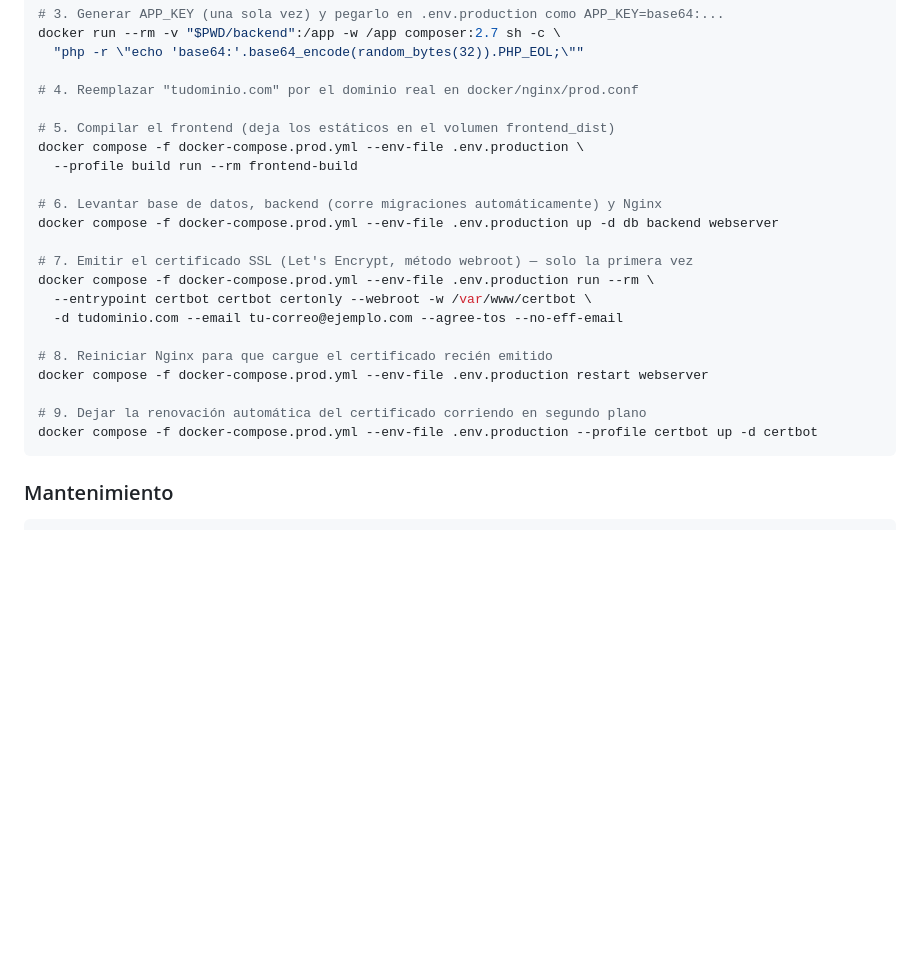
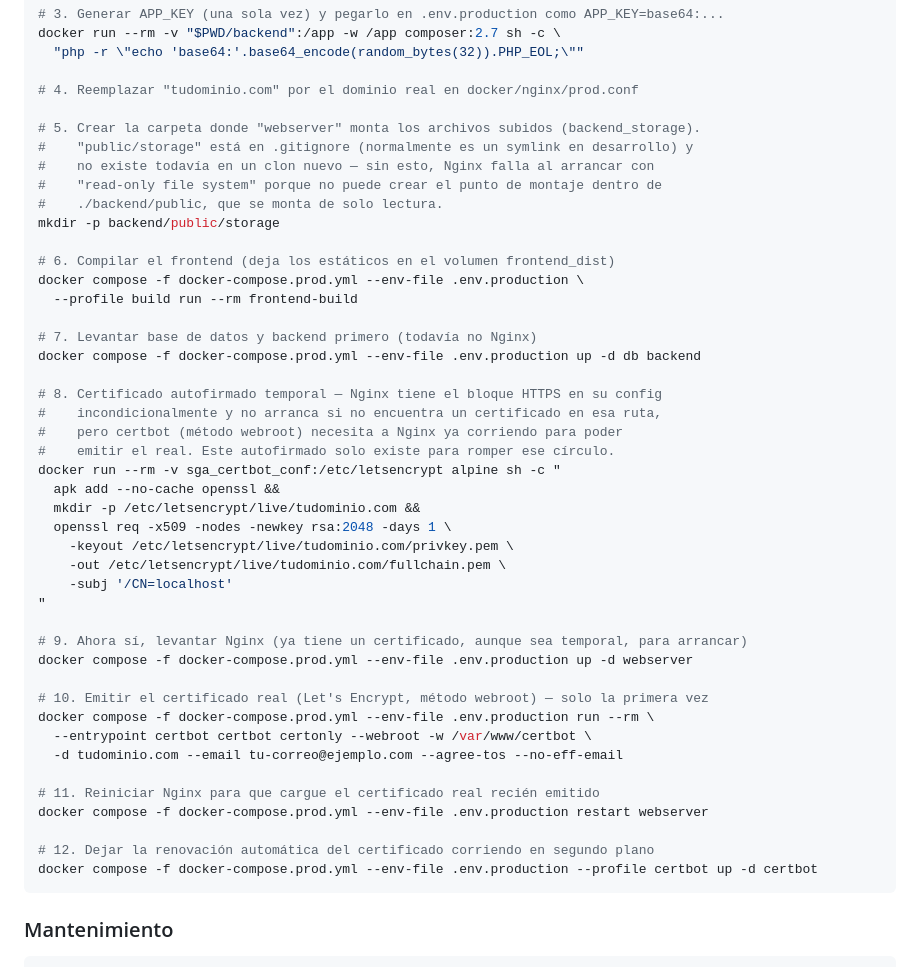
Before and after one commit to Hugoda23/SGA, a Markdown page: README.md, the part around the change. Rendered like a GitHub page; blank space fills up the shorter version.

Commit message:
docs: corrige guía de despliegue VPS — falta mkdir de public/storage y bootstrap de certificado SSL
Ambos problemas se reprodujeron en un despliegue real: Nginx no arranca sin
public/storage existiendo como carpeta real (está en .gitignore, no existe en
un clon nuevo), y tampoco arranca sin algún certificado en la ruta configurada
aunque sea temporal, ya que certbot (método webroot) necesita a Nginx corriendo
para poder emitir el real.

Co-Authored-By: Claude Sonnet 5 <noreply@anthropic.com>
Claude-Session: https://claude.ai/code/session_011wkzMBUWYH7JUj4Lyz11ZX

````diff
--- a/README.md
+++ b/README.md
@@ -262,22 +262,45 @@ docker run --rm -v "$PWD/backend":/app -w /app composer:2.7 sh -c \
 
 # 4. Reemplazar "tudominio.com" por el dominio real en docker/nginx/prod.conf
 
-# 5. Compilar el frontend (deja los estáticos en el volumen frontend_dist)
+# 5. Crear la carpeta donde "webserver" monta los archivos subidos (backend_storage).
+#    "public/storage" está en .gitignore (normalmente es un symlink en desarrollo) y
+#    no existe todavía en un clon nuevo — sin esto, Nginx falla al arrancar con
+#    "read-only file system" porque no puede crear el punto de montaje dentro de
+#    ./backend/public, que se monta de solo lectura.
+mkdir -p backend/public/storage
+
+# 6. Compilar el frontend (deja los estáticos en el volumen frontend_dist)
 docker compose -f docker-compose.prod.yml --env-file .env.production \
   --profile build run --rm frontend-build
 
-# 6. Levantar base de datos, backend (corre migraciones automáticamente) y Nginx
-docker compose -f docker-compose.prod.yml --env-file .env.production up -d db backend webserver
+# 7. Levantar base de datos y backend primero (todavía no Nginx)
+docker compose -f docker-compose.prod.yml --env-file .env.production up -d db backend
 
-# 7. Emitir el certificado SSL (Let's Encrypt, método webroot) — solo la primera vez
+# 8. Certificado autofirmado temporal — Nginx tiene el bloque HTTPS en su config
+#    incondicionalmente y no arranca si no encuentra un certificado en esa ruta,
+#    pero certbot (método webroot) necesita a Nginx ya corriendo para poder
+#    emitir el real. Este autofirmado solo existe para romper ese círculo.
+docker run --rm -v sga_certbot_conf:/etc/letsencrypt alpine sh -c "
+  apk add --no-cache openssl &&
+  mkdir -p /etc/letsencrypt/live/tudominio.com &&
+  openssl req -x509 -nodes -newkey rsa:2048 -days 1 \
+    -keyout /etc/letsencrypt/live/tudominio.com/privkey.pem \
+    -out /etc/letsencrypt/live/tudominio.com/fullchain.pem \
+    -subj '/CN=localhost'
+"
+
+# 9. Ahora sí, levantar Nginx (ya tiene un certificado, aunque sea temporal, para arrancar)
+docker compose -f docker-compose.prod.yml --env-file .env.production up -d webserver
+
+# 10. Emitir el certificado real (Let's Encrypt, método webroot) — solo la primera vez
 docker compose -f docker-compose.prod.yml --env-file .env.production run --rm \
   --entrypoint certbot certbot certonly --webroot -w /var/www/certbot \
   -d tudominio.com --email tu-correo@ejemplo.com --agree-tos --no-eff-email
 
-# 8. Reiniciar Nginx para que cargue el certificado recién emitido
+# 11. Reiniciar Nginx para que cargue el certificado real recién emitido
 docker compose -f docker-compose.prod.yml --env-file .env.production restart webserver
 
-# 9. Dejar la renovación automática del certificado corriendo en segundo plano
+# 12. Dejar la renovación automática del certificado corriendo en segundo plano
 docker compose -f docker-compose.prod.yml --env-file .env.production --profile certbot up -d certbot
 ```
 
````
